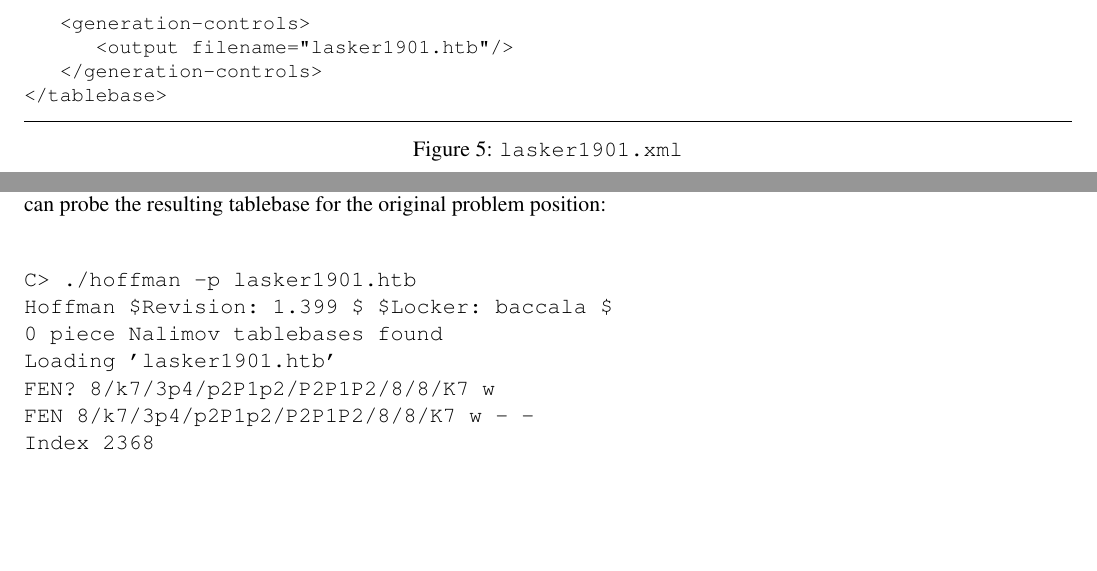
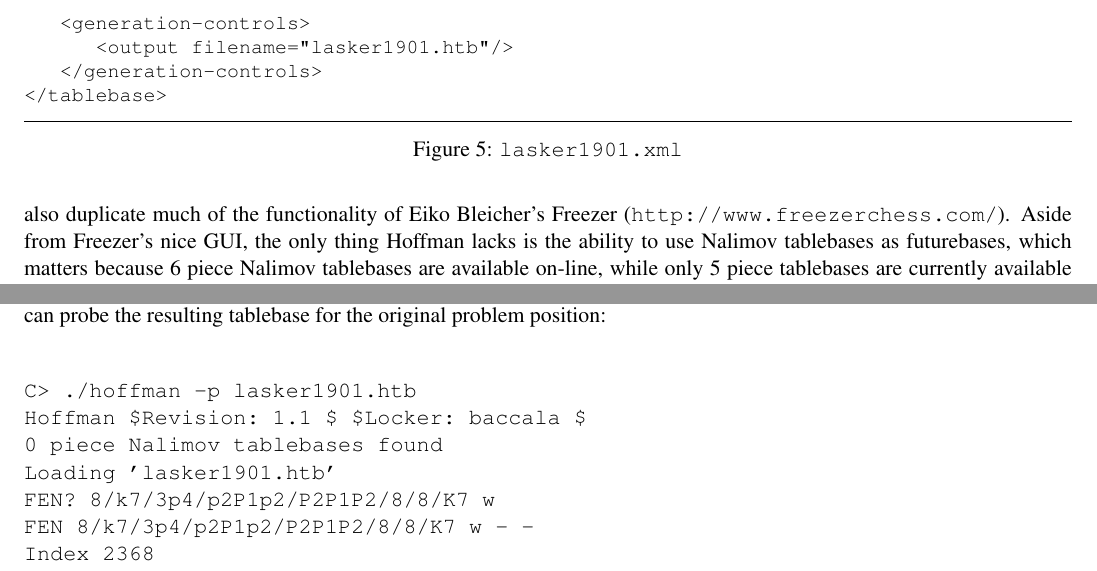
Before and after one commit to BrentBaccala/hoffman, a LaTeX document (tutorial.tex): two parts of pages 8 and 9 of 10, joined at a grey line, cut so that both start at the same text, the shorter picture padded with empty space. Compiled offline with pdfLaTeX.

Commit message:
added link to freezer website

```diff
--- a/tutorial.tex
+++ b/tutorial.tex
@@ -216,7 +216,7 @@ tablebase using {\tt -i}:
 
 {\small\begin{verbatim}
 C> hoffman -i kqk.htb
-Hoffman $Revision: 1.399 $ $Locker: baccala $
+Hoffman $Revision: 1.1 $ $Locker: baccala $
 0 piece Nalimov tablebases found
 <?xml version="1.0"?>
 <!DOCTYPE tablebase SYSTEM "http://www.freesoft.org/software/hoffman/tablebase.dtd">
@@ -241,7 +241,7 @@ Hoffman $Revision: 1.399 $ $Locker: baccala $
    </tablebase-statistics>
    <generation-statistics>
       <host>debian.freesoft.org</host>
-      <program>Hoffman $Revision: 1.320 $ $Locker:  $</program>
+      <program>Hoffman $Revision: 1.1 $ $Locker: baccala $</program>
       <args>./hoffman -g -o kqk.htb kqk.xml </args>
       <start-time>Sat Dec 16 02:11:28 2006 EST</start-time>
       <completion-time>Sat Dec 16 02:11:36 2006 EST</completion-time>
@@ -315,7 +315,7 @@ directory}'' (location of Nalimov files) options, like this:
 
 \begin{verbatim}
 C> ./hoffman -v -n Nalimov/ kpk.htb
-Hoffman $Revision: 1.399 $ $Locker: baccala $
+Hoffman $Revision: 1.1 $ $Locker: baccala $
 5 piece Nalimov tablebases found
 Loading 'kpk.htb'
 Verifying tablebase against Nalimov
@@ -471,3 +468,11 @@ by Lasker and Reichhelm, used as a demo on the Freezer website:
+programs, but that's not all it can do.  It can also duplicate much of
+the functionality of Eiko Bleicher's Freezer ({\tt
+http://www.freezerchess.com/}).  Aside from Freezer's nice GUI, the
+only thing Hoffman lacks is the ability to use Nalimov tablebases as
+futurebases, which matters because 6 piece Nalimov tablebases are
+available on-line, while only 5 piece tablebases are currently
+available for Hoffman.  For example, here is a 1901 composition by
+Lasker and Reichhelm, used as a demo on the Freezer website:
 
 \fenboard{8/k7/3p4/p2P1p2/P2P1P2/8/8/K7 w - - 0 1}
 $$\showboard$$
@@ -545,7 +550,7 @@ tablebase for the original problem position:
 
 \begin{verbatim}
 C> ./hoffman -p lasker1901.htb
-Hoffman $Revision: 1.399 $ $Locker: baccala $
+Hoffman $Revision: 1.1 $ $Locker: baccala $
 0 piece Nalimov tablebases found
 Loading 'lasker1901.htb'
 FEN? 8/k7/3p4/p2P1p2/P2P1P2/8/8/K7 w
```
Also changed, not shown: tutorial.tex (5 more changed lines).
